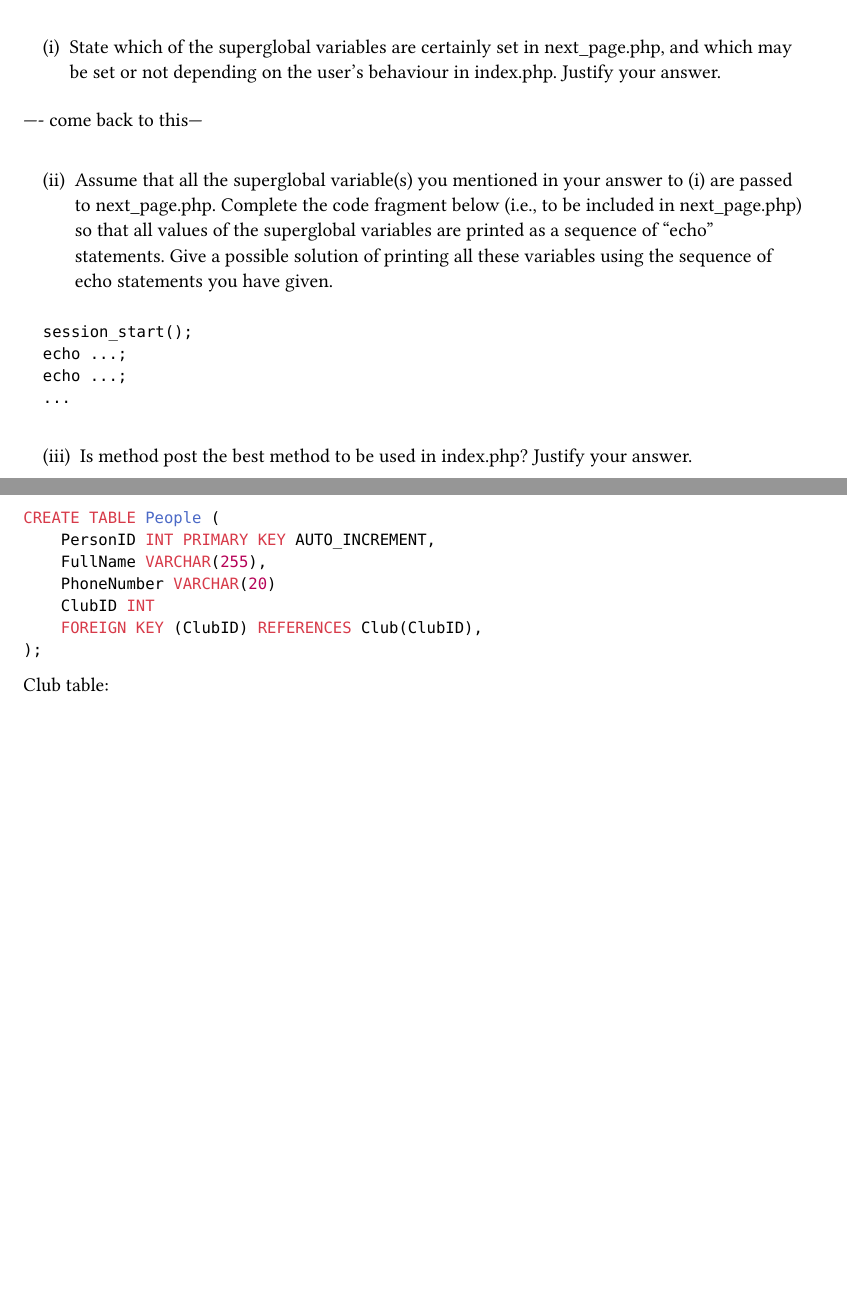
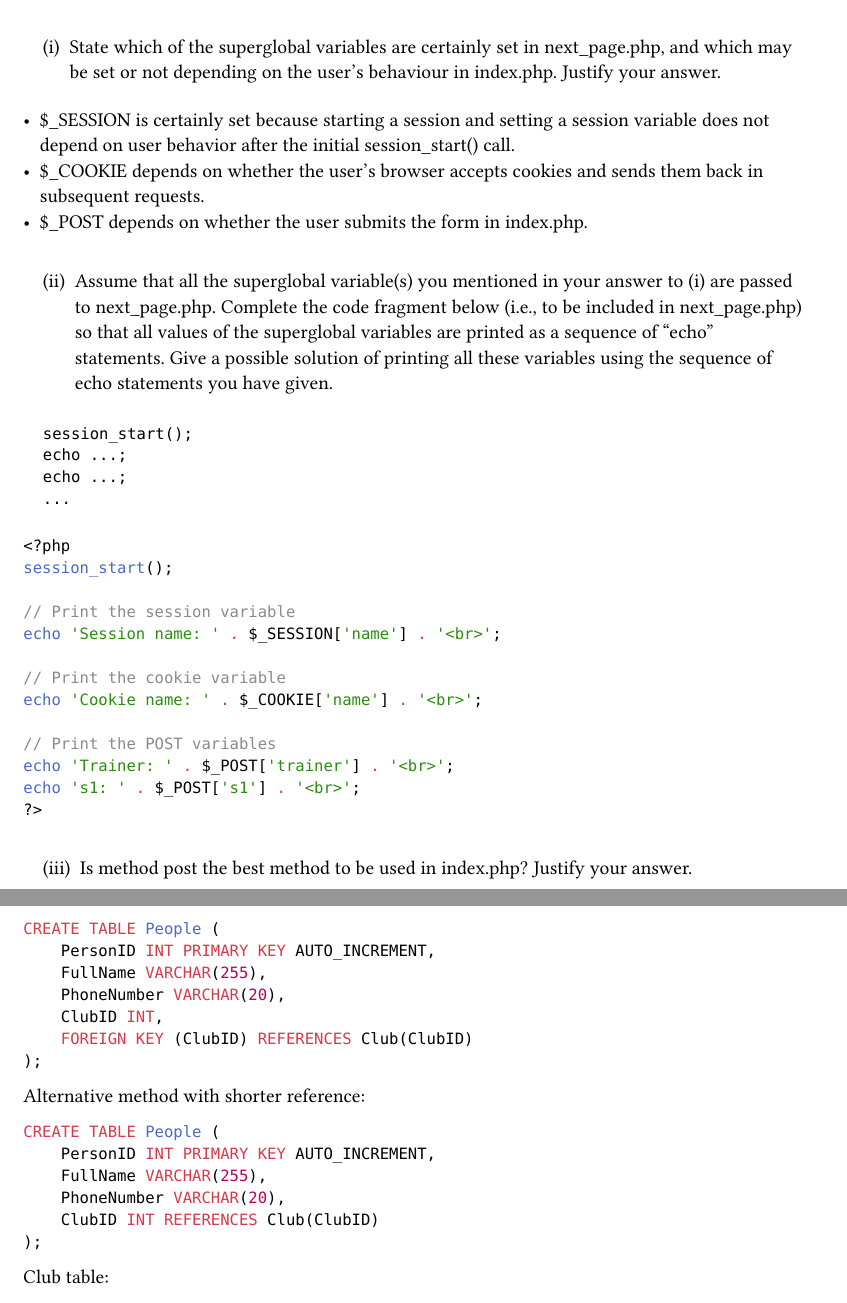
Before and after one commit to ClassicConor/UoKCSYear1ExamNotes2024, a Typst document (Databases (With Exam Answers)/Databases 2021 Paper/Databases 2021 Answers.typ): two parts of pages 7 and 8 of 8 before the commit and two parts of pages 7 and 9 of 10 after it, joined at a grey line, cut so that both start at the same text, the shorter picture padded with empty space. The pictures show the PDF file Databases (With Exam Answers)/Databases 2021 Paper/Databases 2021 Answers.pdf that the author committed with the source.

Commit message:
Edited notes very slightly

````diff
--- a/Databases (With Exam Answers)/Databases 2021 Paper/Databases 2021 Answers.typ
+++ b/Databases (With Exam Answers)/Databases 2021 Paper/Databases 2021 Answers.typ
@@ -354,22 +354,18 @@ Answer the following questions:
 #block[
 #set enum(numbering: "(i)", start: 1)
 + State which of the superglobal variables are certainly set in
-  next\_page.php, and which may be set or not depending on the user’s
-  behaviour in index.php. Justify your answer.
+  next\_page.php, and which may be set or not depending on the user’s behaviour in index.php. Justify your answer.
 ]
 ]
 
-—- come back to this—
+- \$\_SESSION is certainly set because starting a session and setting a session variable does not depend on user behavior after the initial session_start() call.
+- \$\_COOKIE depends on whether the user's browser accepts cookies and sends them back in subsequent requests.
+- \$\_POST depends on whether the user submits the form in index.php.
 
 #quote(block: true)[
 #block[
 #set enum(numbering: "(i)", start: 2)
-+ Assume that all the superglobal variable(s) you mentioned in your
-  answer to (i) are passed to next\_page.php. Complete the code fragment
-  below (i.e., to be included in next\_page.php) so that all values of
-  the superglobal variables are printed as a sequence of "echo"
-  statements. Give a possible solution of printing all these variables
-  using the sequence of echo statements you have given.
++ Assume that all the superglobal variable(s) you mentioned in your answer to (i) are passed to next\_page.php. Complete the code fragment below (i.e., to be included in next\_page.php) so that all values of the superglobal variables are printed as a sequence of "echo" statements. Give a possible solution of printing all these variables using the sequence of echo statements you have given.
 ]
 
 ```php
@@ -379,6 +375,22 @@ echo ...;
 ...
 ```
 ]
+
+```php
+<?php
+session_start();
+
+// Print the session variable
+echo 'Session name: ' . $_SESSION['name'] . '<br>';
+
+// Print the cookie variable
+echo 'Cookie name: ' . $_COOKIE['name'] . '<br>';
+
+// Print the POST variables
+echo 'Trainer: ' . $_POST['trainer'] . '<br>';
+echo 's1: ' . $_POST['s1'] . '<br>';
+?>
+```
 
 #quote(block: true)[
 #block[
@@ -418,9 +430,20 @@ Person table:
 CREATE TABLE People (
     PersonID INT PRIMARY KEY AUTO_INCREMENT,
     FullName VARCHAR(255),
-    PhoneNumber VARCHAR(20)
-    ClubID INT
-    FOREIGN KEY (ClubID) REFERENCES Club(ClubID),
+    PhoneNumber VARCHAR(20),
+    ClubID INT,
+    FOREIGN KEY (ClubID) REFERENCES Club(ClubID)
+);
+```
+
+Alternative method with shorter reference:
+
+```sql
+CREATE TABLE People (
+    PersonID INT PRIMARY KEY AUTO_INCREMENT,
+    FullName VARCHAR(255),
+    PhoneNumber VARCHAR(20),
+    ClubID INT REFERENCES Club(ClubID)
 );
 ```
 
````
Also changed, not shown: Databases (With Exam Answers)/Databases 2022 Paper/Databases 2022 Answers.typ (+15 -0 lines), Databases (With Exam Answers)/Databases 2021 Paper/Databases 2021 Answers.pdf, Databases (With Exam Answers)/Databases 2022 Paper/Databases 2022 Answers.pdf, Databases (With Exam Answers)/Databases 2023 Paper/Databases 2023 Answers.pdf, FOC2 (With Exam Answers)/FOC2 2021 Paper/FOC2 2021.pdf (renamed from FOC2/FOC2 2021 Paper/FOC2 2021.pdf), FOC2 (With Exam Answers)/FOC2 2022 Paper/FOC2 2022.pdf (renamed from FOC2/FOC2 2022 Paper/FOC2 2022.pdf), FOC2 (With Exam Answers)/FOC2 2023 Paper/FOC2 2023.pdf (renamed from FOC2/FOC2 2023 Paper/FOC2 2023.pdf), FOC2 (With Exam Answers)/FOC2 Overview.md (renamed from FOC2/FOC2 Overview.md), 3 other files.
